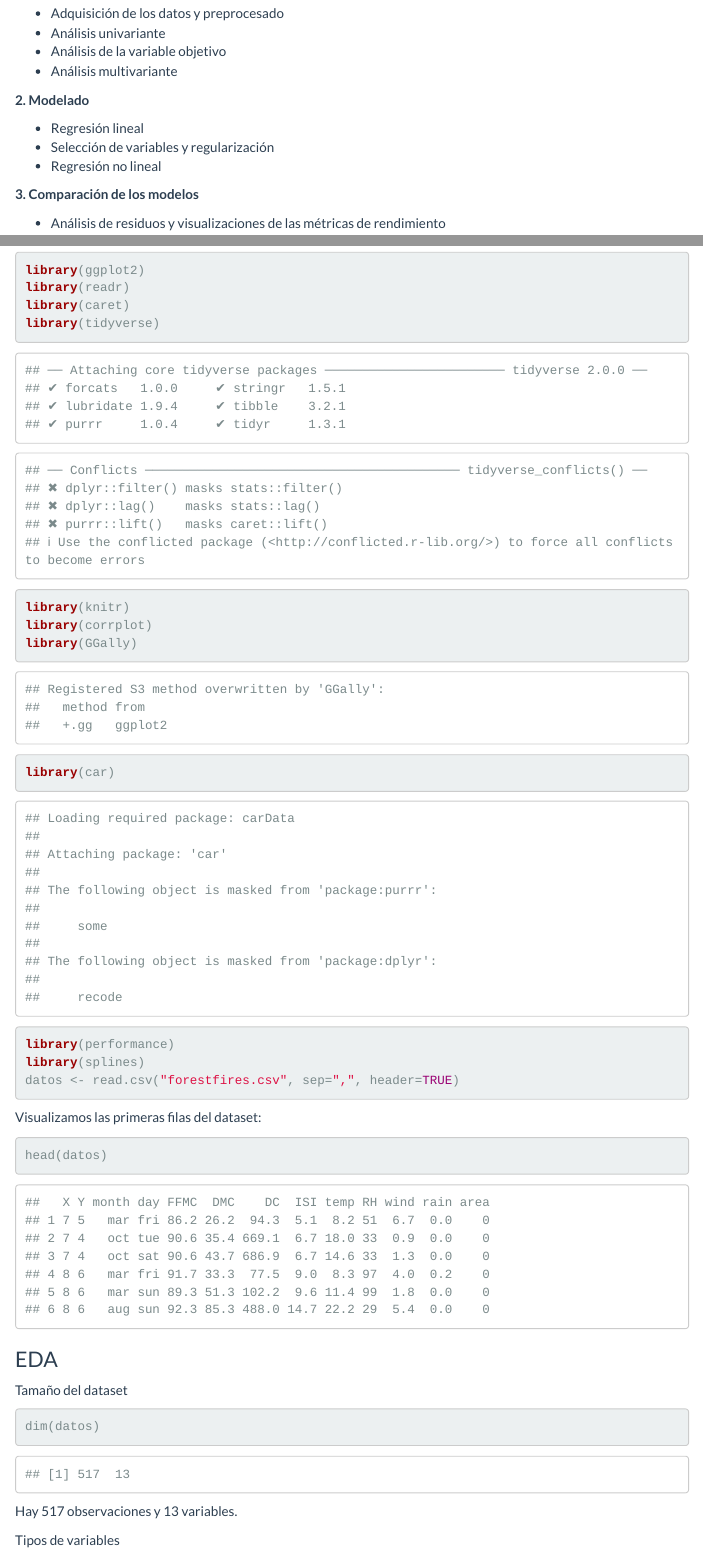
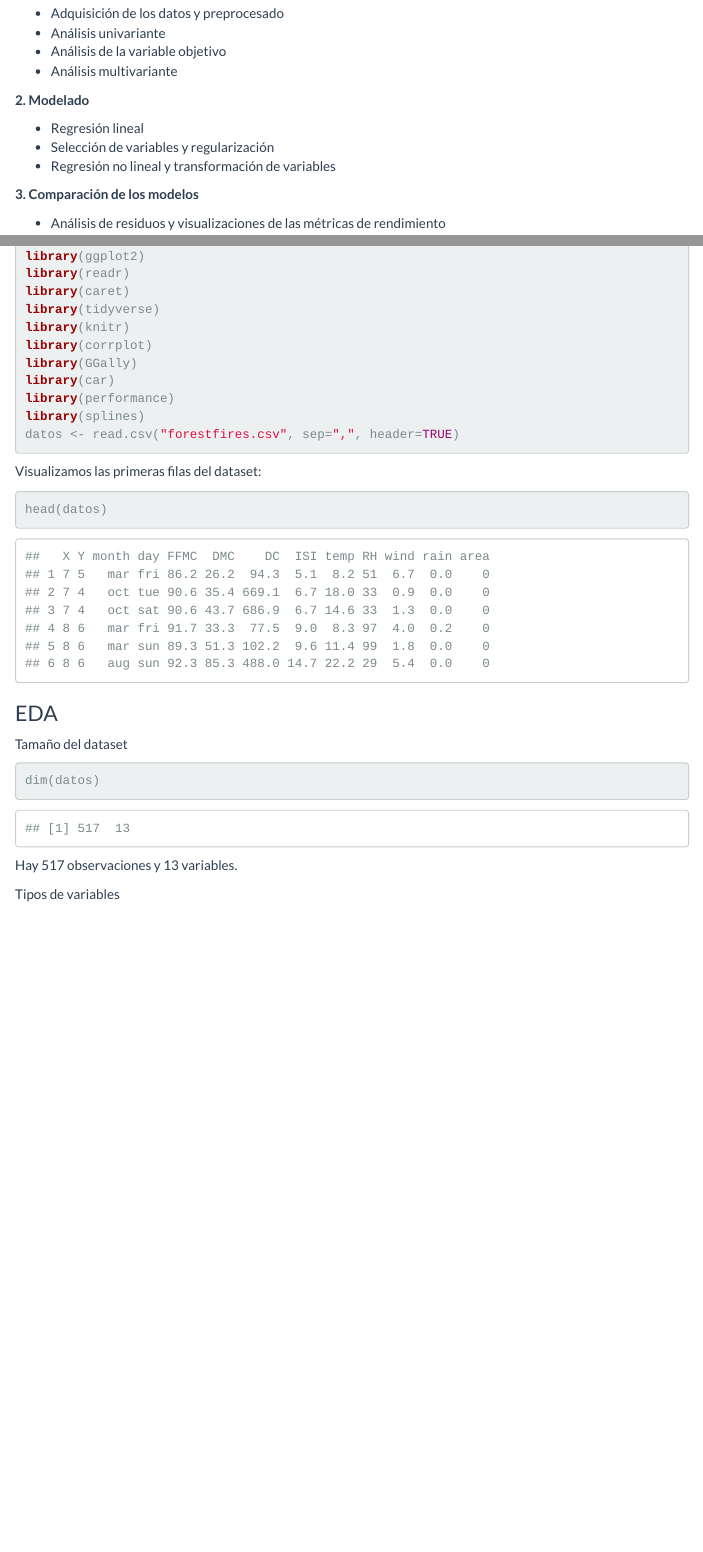
Before and after one commit to gonzalo-cruz/Forest-Fires-Regression, an R Markdown document (PrácticaMdR.Rmd): the page in a window 1100 px wide, from 580 px down, and a second part further down, joined at a grey line. Rendered offline with R 4.5, knitr and Pandoc, with nearby package versions; menus at the side of the page are left out.

Commit message:
eliminados warnings

````diff
--- a/PrácticaMdR.Rmd
+++ b/PrácticaMdR.Rmd
@@ -9,6 +9,9 @@ output:
     toc_float:
       collapsed: true
 ---
+```{r setup, include=FALSE}
+knitr::opts_chunk$set(warning = FALSE, message = FALSE)
+```
 
 ## Índice
 
@@ -31,7 +34,7 @@ Esta práctica aplica el lenguaje de programación R además de varias librería
 
 -   Regresión lineal
 -   Selección de variables y regularización
--   Regresión no lineal
+-   Regresión no lineal y transformación de variables
 
 **3. Comparación de los modelos**
 
````
